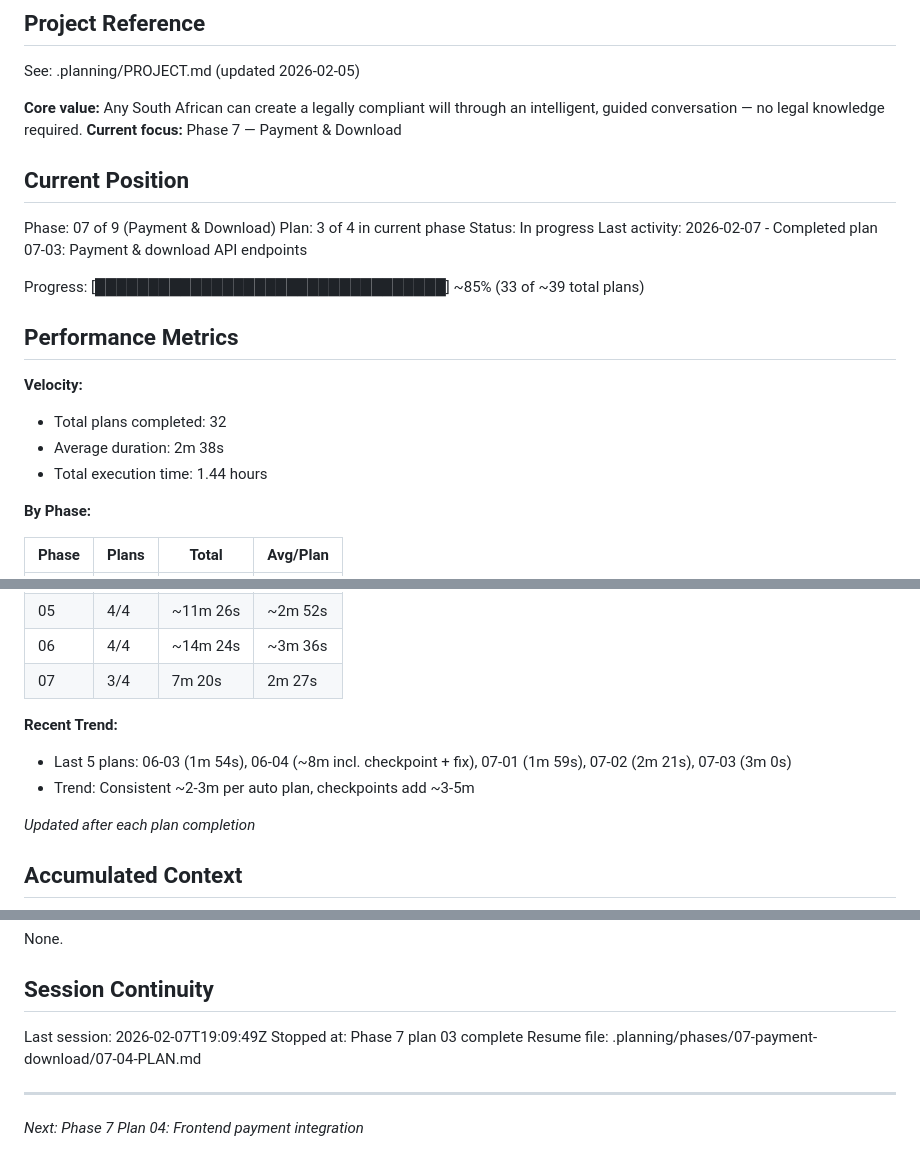
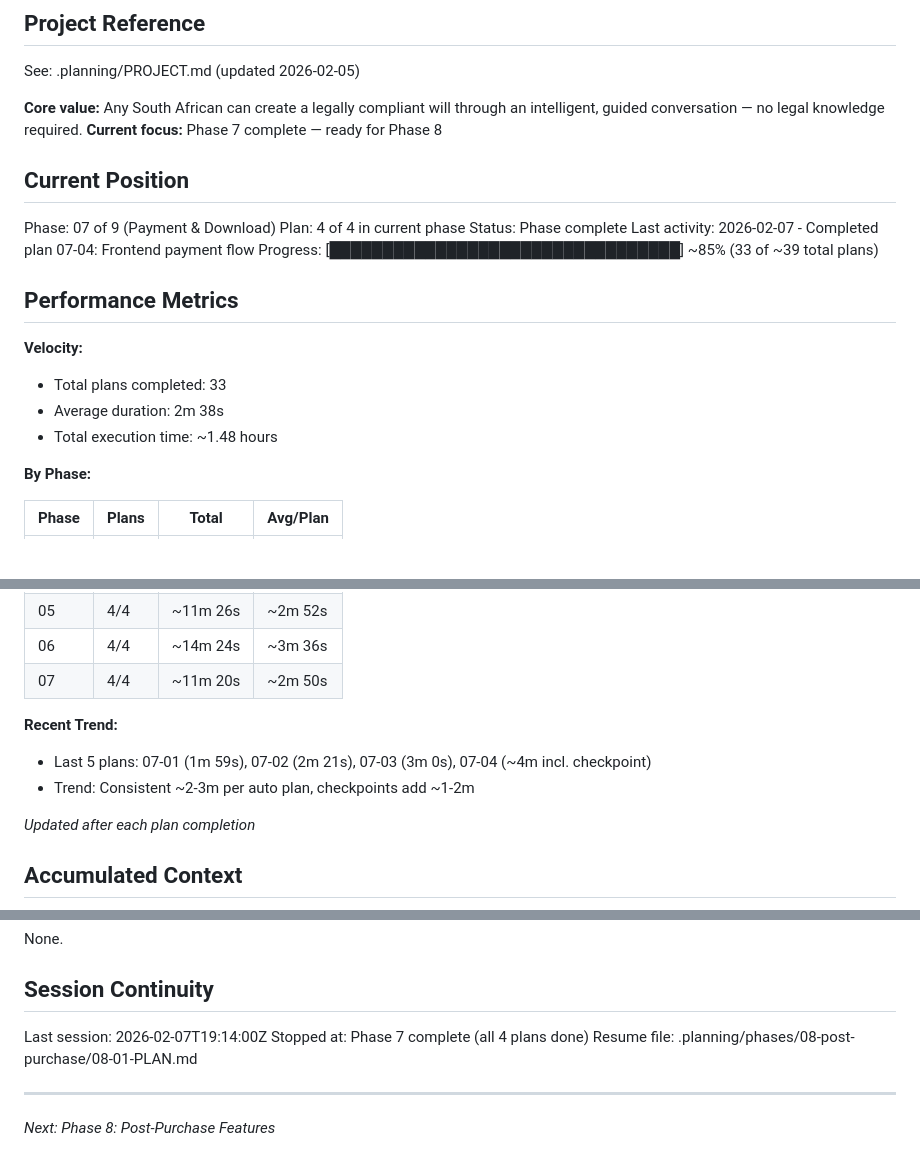
Before and after one commit to yourdesigncoza/wdi, a Markdown page: .planning/STATE.md, 3 parts joined by grey strips. Rendered like a GitHub page; blank space fills up the shorter version.

Commit message:
docs(07-04): complete frontend payment flow plan

```diff
--- a/.planning/STATE.md
+++ b/.planning/STATE.md
@@ -5,23 +5,22 @@
 See: .planning/PROJECT.md (updated 2026-02-05)
 
 **Core value:** Any South African can create a legally compliant will through an intelligent, guided conversation — no legal knowledge required.
-**Current focus:** Phase 7 — Payment & Download
+**Current focus:** Phase 7 complete — ready for Phase 8
 
 ## Current Position
 
 Phase: 07 of 9 (Payment & Download)
-Plan: 3 of 4 in current phase
-Status: In progress
-Last activity: 2026-02-07 - Completed plan 07-03: Payment & download API endpoints
-
+Plan: 4 of 4 in current phase
+Status: Phase complete
+Last activity: 2026-02-07 - Completed plan 07-04: Frontend payment flow
 Progress: [█████████████████████████████████] ~85% (33 of ~39 total plans)
 
 ## Performance Metrics
 
 **Velocity:**
-- Total plans completed: 32
+- Total plans completed: 33
 - Average duration: 2m 38s
-- Total execution time: 1.44 hours
+- Total execution time: ~1.48 hours
 
 **By Phase:**
 
@@ -34,11 +33,11 @@ Progress: [███████████████████████
 | 04 | 5/5 | 16m 32s | 3m 18s |
 | 05 | 4/4 | ~11m 26s | ~2m 52s |
 | 06 | 4/4 | ~14m 24s | ~3m 36s |
-| 07 | 3/4 | 7m 20s | 2m 27s |
+| 07 | 4/4 | ~11m 20s | ~2m 50s |
 
 **Recent Trend:**
-- Last 5 plans: 06-03 (1m 54s), 06-04 (~8m incl. checkpoint + fix), 07-01 (1m 59s), 07-02 (2m 21s), 07-03 (3m 0s)
-- Trend: Consistent ~2-3m per auto plan, checkpoints add ~3-5m
+- Last 5 plans: 07-01 (1m 59s), 07-02 (2m 21s), 07-03 (3m 0s), 07-04 (~4m incl. checkpoint)
+- Trend: Consistent ~2-3m per auto plan, checkpoints add ~1-2m
 
 *Updated after each plan completion*
 
@@ -152,9 +154,9 @@ None.
 
 ## Session Continuity
 
-Last session: 2026-02-07T19:09:49Z
-Stopped at: Phase 7 plan 03 complete
-Resume file: .planning/phases/07-payment-download/07-04-PLAN.md
+Last session: 2026-02-07T19:14:00Z
+Stopped at: Phase 7 complete (all 4 plans done)
+Resume file: .planning/phases/08-post-purchase/08-01-PLAN.md
 
 ---
-*Next: Phase 7 Plan 04: Frontend payment integration*
+*Next: Phase 8: Post-Purchase Features*
```
Also changed, not shown: other parts of .planning/STATE.md (+3 -0 lines), .planning/ROADMAP.md (+5 -5 lines), 1 other file.
